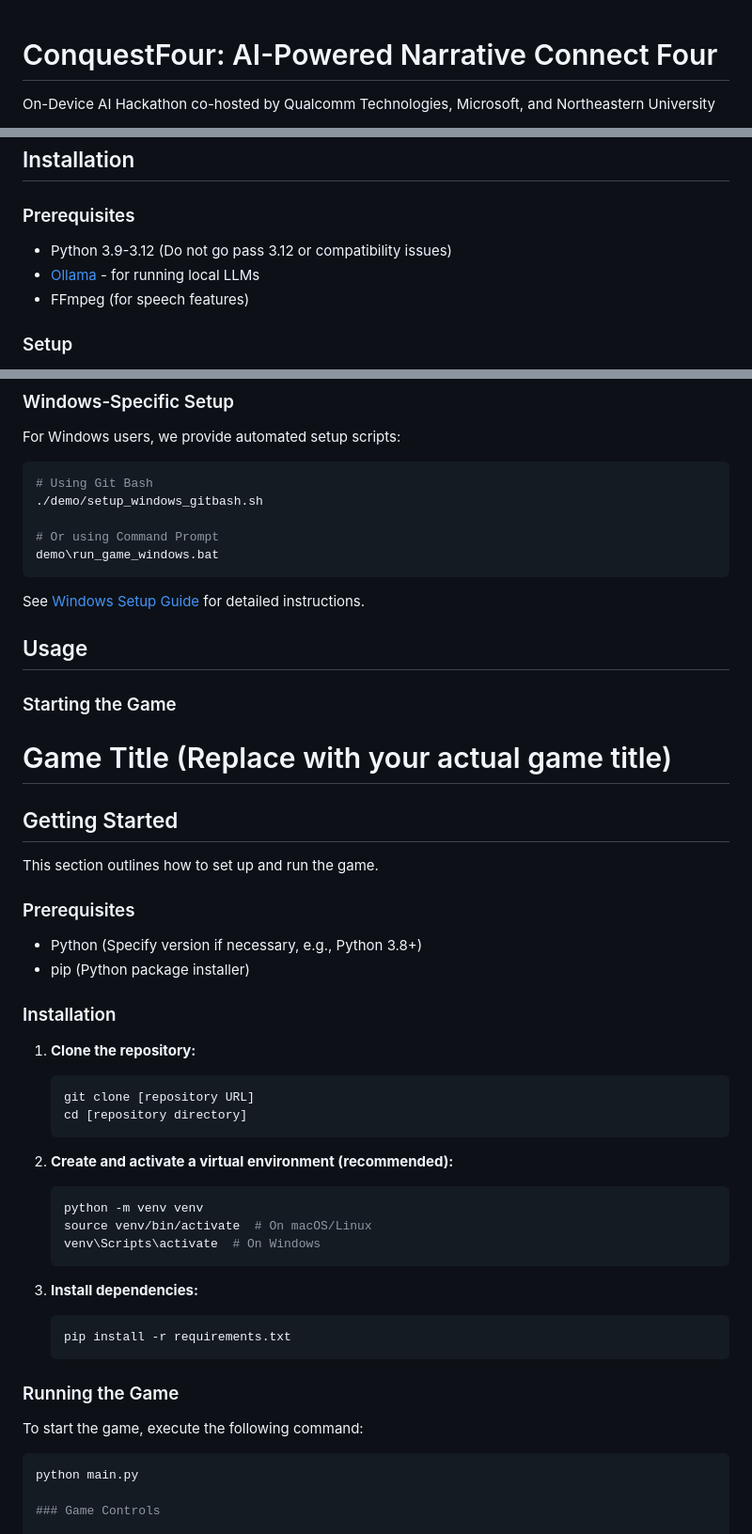
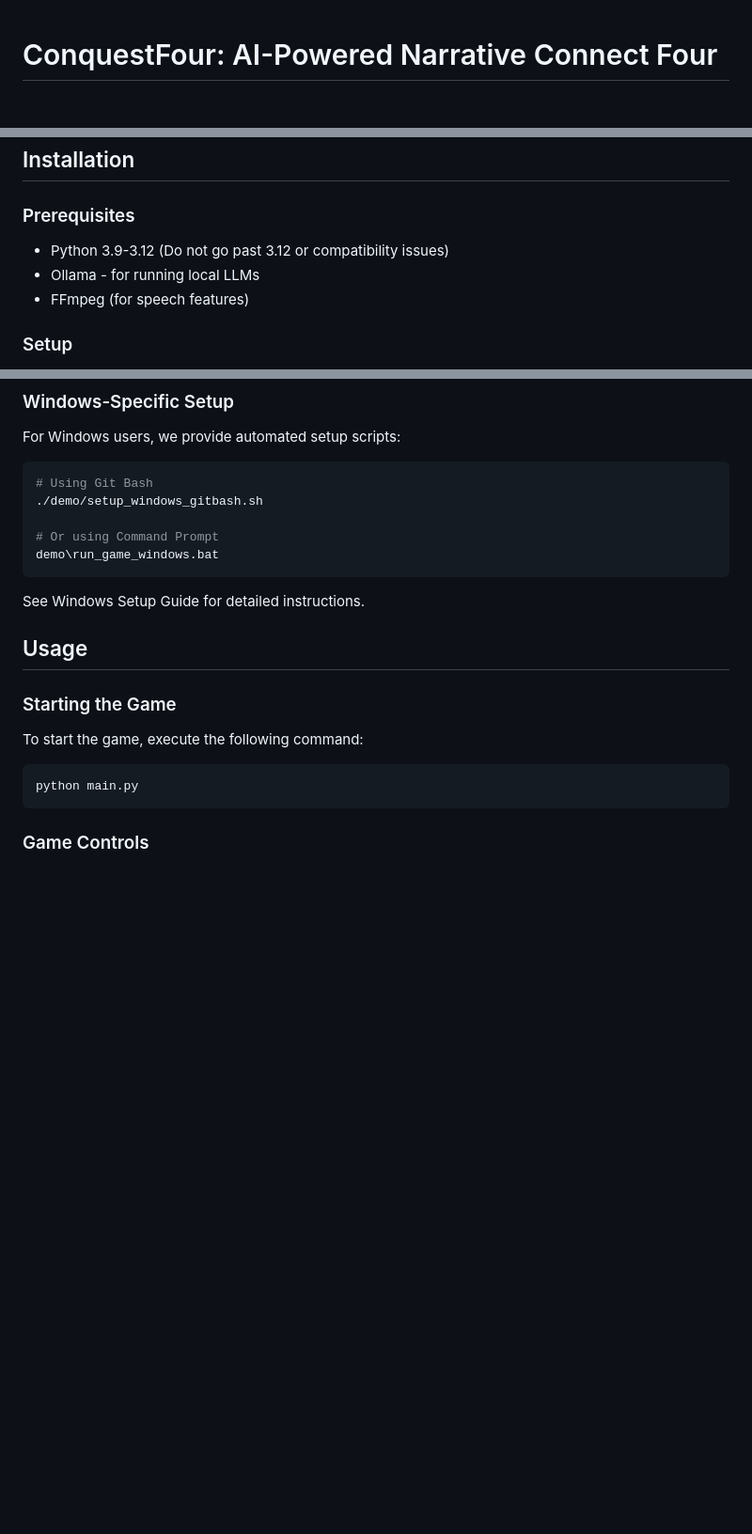
Before and after one commit to aqn96/llm-conquestfour, a Markdown page: README.md, 3 parts joined by grey strips. Shown: that part at 94% size. Rendered like a GitHub page; blank space fills up the shorter version.

Commit message:
Update README.md
fix formatting.

````diff
--- a/README.md
+++ b/README.md
@@ -1,3 +1,2 @@
 # ConquestFour: AI-Powered Narrative Connect Four
-On-Device AI Hackathon co-hosted by Qualcomm Technologies, Microsoft, and Northeastern University
 
@@ -29,8 +27,8 @@ The game features an intelligent AI opponent that not only challenges your strat
 
 ### Prerequisites
 
-- Python 3.9-3.12 (Do not go pass 3.12 or compatibility issues)
-- [Ollama](https://ollama.com/) - for running local LLMs
+- Python 3.9-3.12 (Do not go past 3.12 or compatibility issues)
+- Ollama - for running local LLMs
 - FFmpeg (for speech features)
 
 ### Setup
@@ -77,52 +75,17 @@ For Windows users, we provide automated setup scripts:
 demo\run_game_windows.bat
 ```
 
-See [Windows Setup Guide](demo/WINDOWS_SETUP.md) for detailed instructions.
+See Windows Setup Guide for detailed instructions.
 
 ## Usage
 
 ### Starting the Game
 
-# Game Title (Replace with your actual game title)
-
-## Getting Started
-
-This section outlines how to set up and run the game.
-
-### Prerequisites
-
-* Python (Specify version if necessary, e.g., Python 3.8+)
-* pip (Python package installer)
-
-### Installation
-
-1.  **Clone the repository:**
-
-    ```bash
-    git clone [repository URL]
-    cd [repository directory]
-    ```
-
-2.  **Create and activate a virtual environment (recommended):**
-
-    ```bash
-    python -m venv venv
-    source venv/bin/activate  # On macOS/Linux
-    venv\Scripts\activate  # On Windows
-    ```
-
-3.  **Install dependencies:**
-
-    ```bash
-    pip install -r requirements.txt
-    ```
-
-### Running the Game
-
 To start the game, execute the following command:
 
 ```bash
 python main.py
+```
 
 ### Game Controls
 
````
Also changed, not shown: other parts of README.md (+10 -11 lines).
